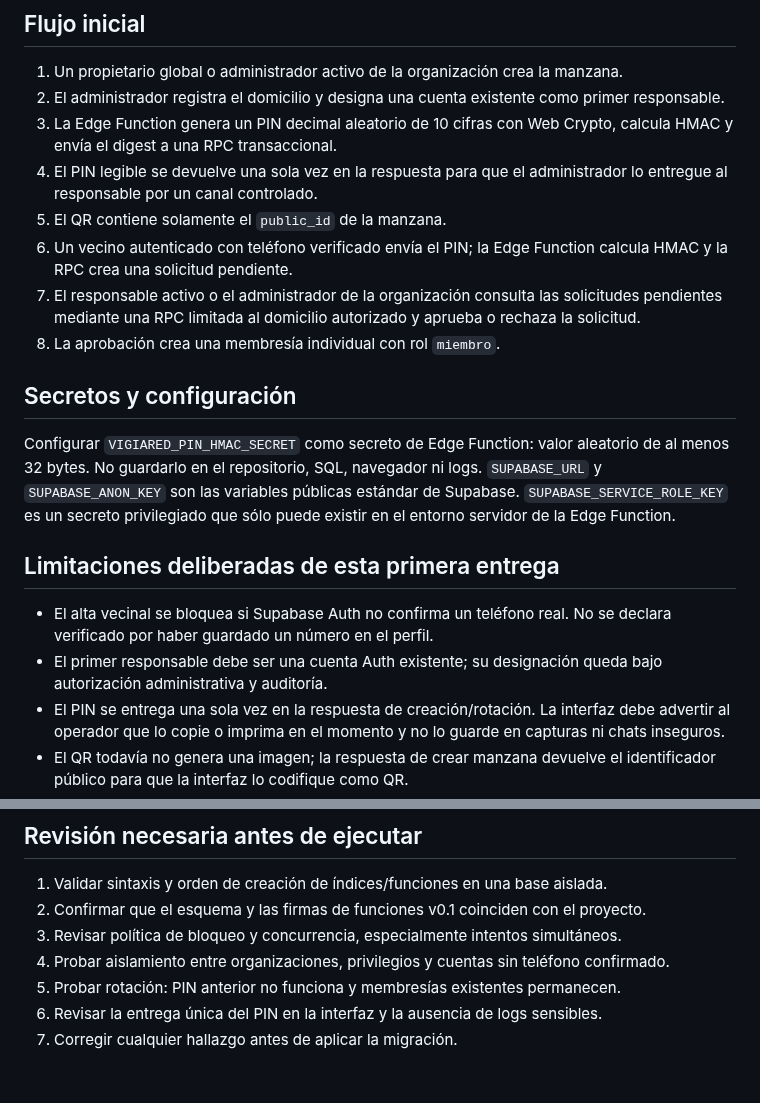
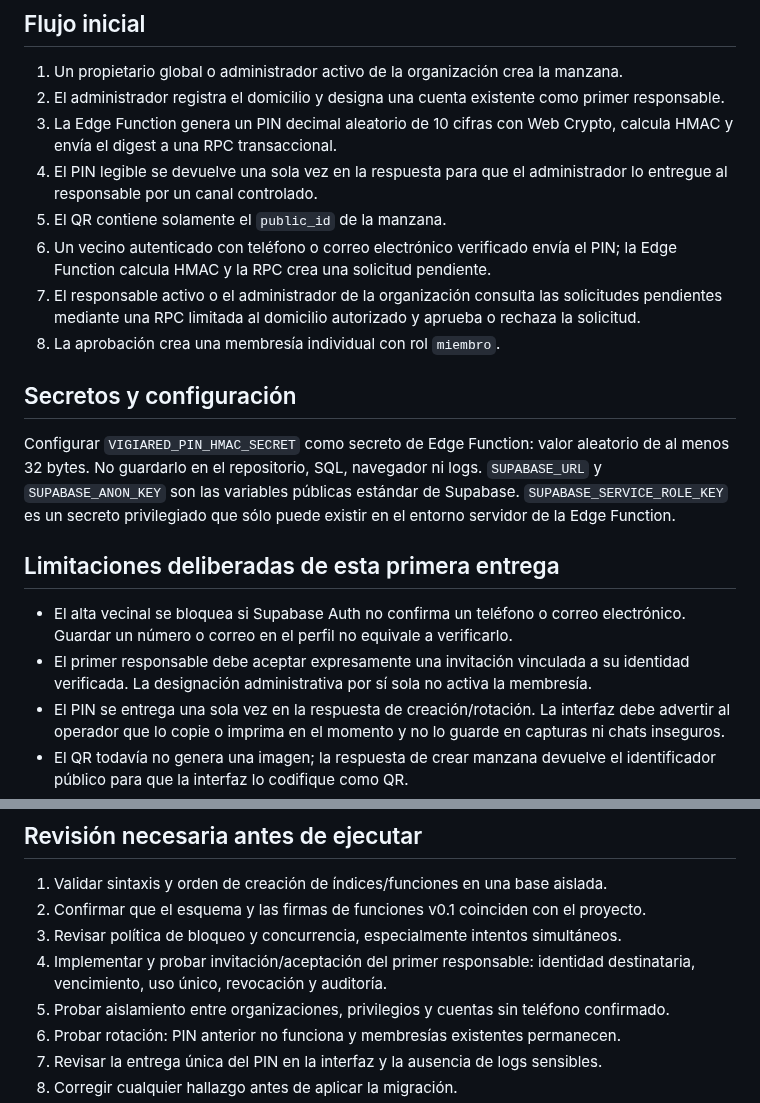
Before and after one commit to walterryban/ALERTA-VECINAL, a Markdown page: docs/VIGIARED-modulo-vecinal-v0.2.md, 2 parts joined by grey strips. Rendered like a GitHub page; blank space fills up the shorter version.

Commit message:
docs(vigiared): document verified email and responsible consent

```diff
--- a/docs/VIGIARED-modulo-vecinal-v0.2.md
+++ b/docs/VIGIARED-modulo-vecinal-v0.2.md
@@ -24,7 +24,7 @@
 3. La Edge Function genera un PIN decimal aleatorio de 10 cifras con Web Crypto, calcula HMAC y envía el digest a una RPC transaccional.
 4. El PIN legible se devuelve una sola vez en la respuesta para que el administrador lo entregue al responsable por un canal controlado.
 5. El QR contiene solamente el `public_id` de la manzana.
-6. Un vecino autenticado con teléfono verificado envía el PIN; la Edge Function calcula HMAC y la RPC crea una solicitud pendiente.
+6. Un vecino autenticado con teléfono o correo electrónico verificado envía el PIN; la Edge Function calcula HMAC y la RPC crea una solicitud pendiente.
 7. El responsable activo o el administrador de la organización consulta las solicitudes pendientes mediante una RPC limitada al domicilio autorizado y aprueba o rechaza la solicitud.
 8. La aprobación crea una membresía individual con rol `miembro`.
 
@@ -34,8 +34,8 @@ Configurar `VIGIARED_PIN_HMAC_SECRET` como secreto de Edge Function: valor aleat
 
 ## Limitaciones deliberadas de esta primera entrega
 
-- El alta vecinal se bloquea si Supabase Auth no confirma un teléfono real. No se declara verificado por haber guardado un número en el perfil.
-- El primer responsable debe ser una cuenta Auth existente; su designación queda bajo autorización administrativa y auditoría.
+- El alta vecinal se bloquea si Supabase Auth no confirma un teléfono o correo electrónico. Guardar un número o correo en el perfil no equivale a verificarlo.
+- El primer responsable debe aceptar expresamente una invitación vinculada a su identidad verificada. La designación administrativa por sí sola no activa la membresía.
 - El PIN se entrega una sola vez en la respuesta de creación/rotación. La interfaz debe advertir al operador que lo copie o imprima en el momento y no lo guarde en capturas ni chats inseguros.
 - El QR todavía no genera una imagen; la respuesta de crear manzana devuelve el identificador público para que la interfaz lo codifique como QR.
 - No se conceden permisos directos sobre las tablas nuevas. Las operaciones pasan por RPC con `SECURITY DEFINER`. Las RPC administrativas que persisten HMAC sólo pueden ejecutarse con `service_role` desde la Edge Function; las RPC de consulta/aprobación usan `authenticated` y verifican el actor dentro de la base.
@@ -46,6 +46,7 @@ Configurar `VIGIARED_PIN_HMAC_SECRET` como secreto de Edge Function: valor aleat
 1. Validar sintaxis y orden de creación de índices/funciones en una base aislada.
 2. Confirmar que el esquema y las firmas de funciones v0.1 coinciden con el proyecto.
 3. Revisar política de bloqueo y concurrencia, especialmente intentos simultáneos.
+4. Implementar y probar invitación/aceptación del primer responsable: identidad destinataria, vencimiento, uso único, revocación y auditoría.
 4. Probar aislamiento entre organizaciones, privilegios y cuentas sin teléfono confirmado.
 5. Probar rotación: PIN anterior no funciona y membresías existentes permanecen.
 6. Revisar la entrega única del PIN en la interfaz y la ausencia de logs sensibles.
```
